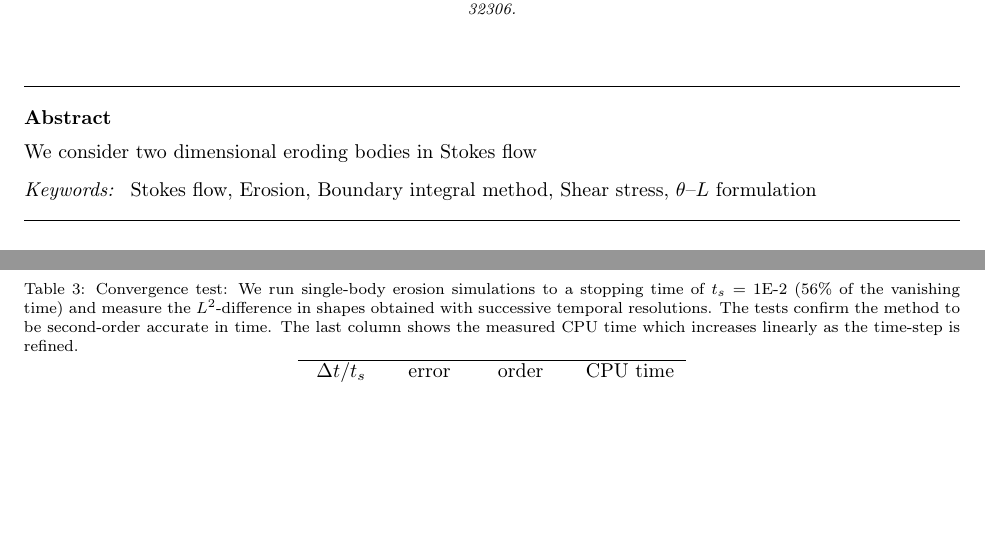
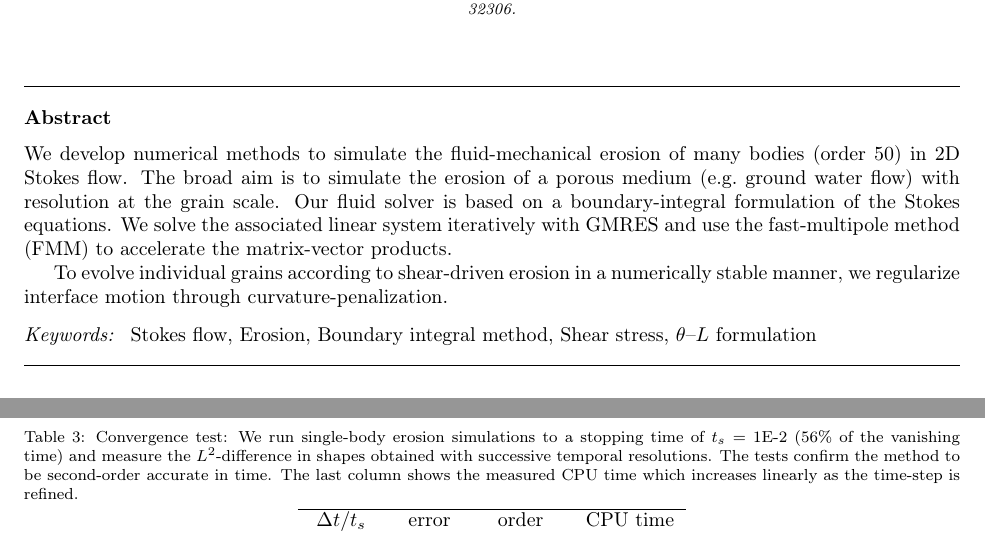
Before and after one commit to quaife/erosion, a LaTeX paper (docs/methods/erosion_methods.tex): two parts of pages 1 and 19 of 26 before the commit and two parts of pages 1 and 20 of 27 after it, joined at a grey line, cut so that both start at the same text, the shorter picture padded with empty space. Compiled offline with pdfLaTeX.

Commit message:
Abstract

```diff
--- a/docs/methods/erosion_methods.tex
+++ b/docs/methods/erosion_methods.tex
@@ -17,7 +17,11 @@
 \address[Bryan]{Department of Scientific Computing and Geophysical Fluid Dynamics Institute, Florida State University, Tallahassee, FL, 32306.}
 
 \begin{abstract}
-We consider two dimensional eroding bodies in Stokes flow
+We develop numerical methods to simulate the fluid-mechanical erosion of many bodies (order 50) in 2D Stokes flow. The broad aim is to simulate the erosion of a porous medium (e.g.~ground water flow) with resolution at the grain scale. Our fluid solver is based on a boundary-integral formulation of the Stokes equations. We solve the associated linear system iteratively with GMRES and use the fast-multipole method (FMM) to accelerate the matrix-vector products.
+
+To evolve individual grains according to shear-driven erosion in a numerically stable manner, we regularize interface motion through curvature-penalization.
+
+%{\thL} method, which allows us to regularize
 \end{abstract}
 
 \begin{keyword}
```
